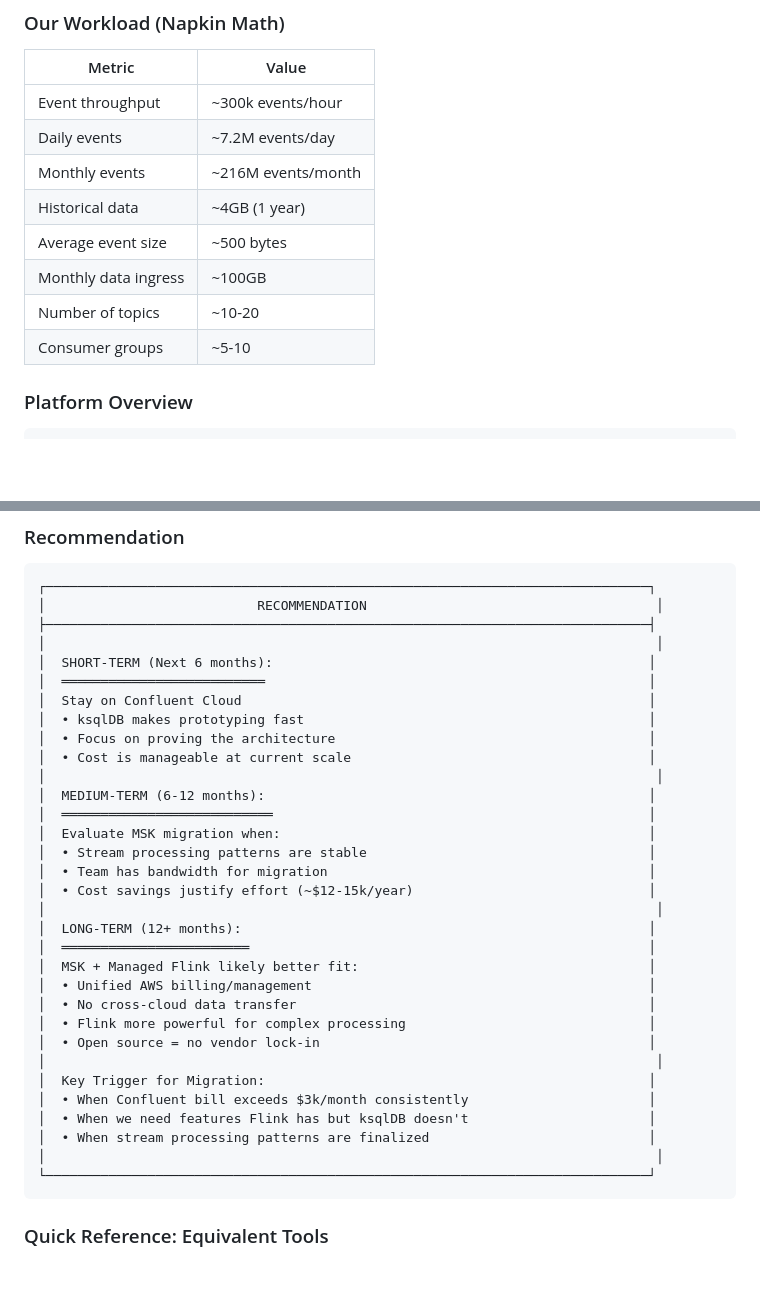
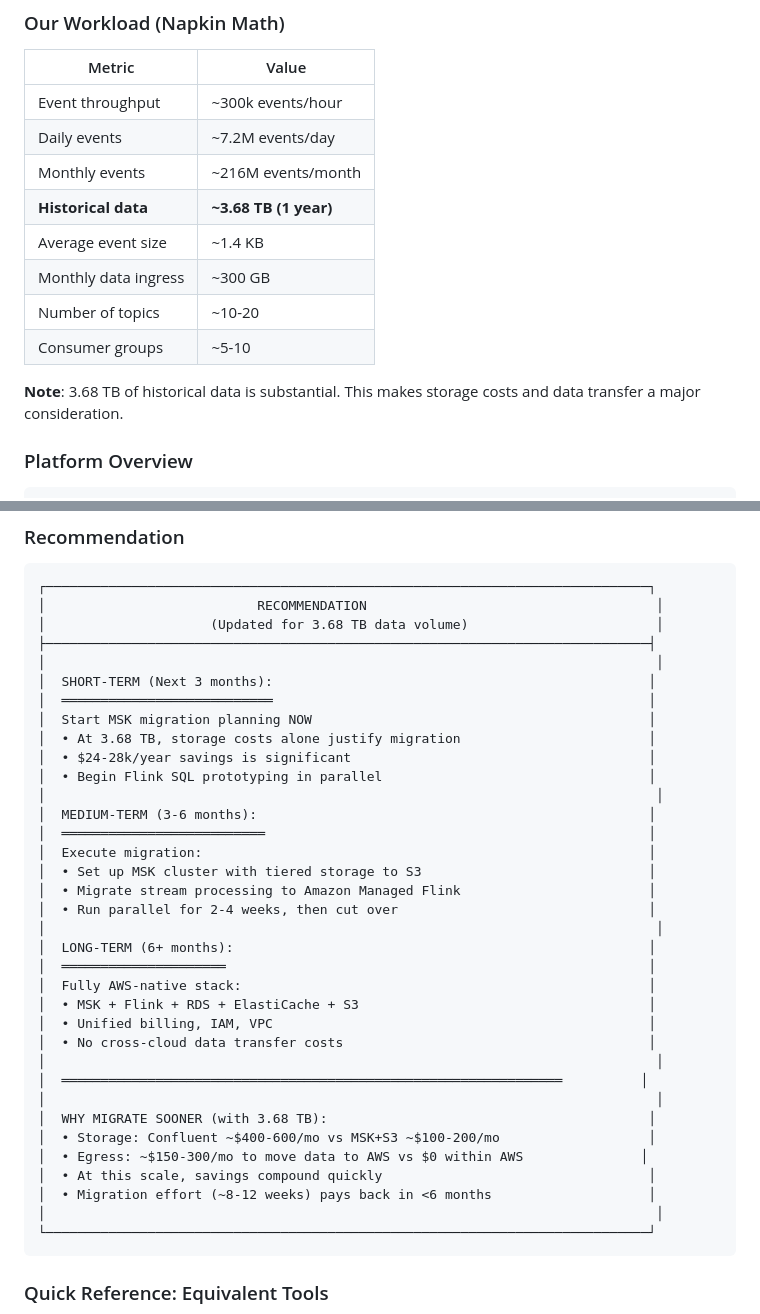
Before and after one commit to portkeys/user_journey, a Markdown page: docs/SYSTEM_DESIGN.md, 2 parts joined by grey strips. GitHub-like rendering; blank space fills up the shorter version.

````diff
--- a/docs/SYSTEM_DESIGN.md
+++ b/docs/SYSTEM_DESIGN.md
@@ -699,11 +699,13 @@ Response:
 | Event throughput | ~300k events/hour |
 | Daily events | ~7.2M events/day |
 | Monthly events | ~216M events/month |
-| Historical data | ~4GB (1 year) |
-| Average event size | ~500 bytes |
-| Monthly data ingress | ~100GB |
+| **Historical data** | **~3.68 TB (1 year)** |
+| Average event size | ~1.4 KB |
+| Monthly data ingress | ~300 GB |
 | Number of topics | ~10-20 |
 | Consumer groups | ~5-10 |
+
+**Note**: 3.68 TB of historical data is substantial. This makes storage costs and data transfer a major consideration.
 
 ### Platform Overview
 
@@ -959,34 +971,37 @@ If we move to MSK, we gain:
 ```
 ┌─────────────────────────────────────────────────────────────────────────────┐
 │                           RECOMMENDATION                                     │
+│                     (Updated for 3.68 TB data volume)                        │
 ├─────────────────────────────────────────────────────────────────────────────┤
 │                                                                              │
-│  SHORT-TERM (Next 6 months):                                                │
+│  SHORT-TERM (Next 3 months):                                                │
+│  ═══════════════════════════                                                │
+│  Start MSK migration planning NOW                                           │
+│  • At 3.68 TB, storage costs alone justify migration                        │
+│  • $24-28k/year savings is significant                                      │
+│  • Begin Flink SQL prototyping in parallel                                  │
+│                                                                              │
+│  MEDIUM-TERM (3-6 months):                                                  │
 │  ══════════════════════════                                                 │
-│  Stay on Confluent Cloud                                                    │
-│  • ksqlDB makes prototyping fast                                            │
-│  • Focus on proving the architecture                                        │
-│  • Cost is manageable at current scale                                      │
+│  Execute migration:                                                         │
+│  • Set up MSK cluster with tiered storage to S3                             │
+│  • Migrate stream processing to Amazon Managed Flink                        │
+│  • Run parallel for 2-4 weeks, then cut over                                │
 │                                                                              │
-│  MEDIUM-TERM (6-12 months):                                                 │
-│  ═══════════════════════════                                                │
-│  Evaluate MSK migration when:                                               │
-│  • Stream processing patterns are stable                                    │
-│  • Team has bandwidth for migration                                         │
-│  • Cost savings justify effort (~$12-15k/year)                              │
+│  LONG-TERM (6+ months):                                                     │
+│  ═════════════════════                                                      │
+│  Fully AWS-native stack:                                                    │
+│  • MSK + Flink + RDS + ElastiCache + S3                                     │
+│  • Unified billing, IAM, VPC                                                │
+│  • No cross-cloud data transfer costs                                       │
 │                                                                              │
-│  LONG-TERM (12+ months):                                                    │
-│  ════════════════════════                                                   │
-│  MSK + Managed Flink likely better fit:                                     │
-│  • Unified AWS billing/management                                           │
-│  • No cross-cloud data transfer                                             │
-│  • Flink more powerful for complex processing                               │
-│  • Open source = no vendor lock-in                                          │
+│  ════════════════════════════════════════════════════════════════          │
 │                                                                              │
-│  Key Trigger for Migration:                                                 │
-│  • When Confluent bill exceeds $3k/month consistently                       │
-│  • When we need features Flink has but ksqlDB doesn't                       │
-│  • When stream processing patterns are finalized                            │
+│  WHY MIGRATE SOONER (with 3.68 TB):                                         │
+│  • Storage: Confluent ~$400-600/mo vs MSK+S3 ~$100-200/mo                   │
+│  • Egress: ~$150-300/mo to move data to AWS vs $0 within AWS               │
+│  • At this scale, savings compound quickly                                  │
+│  • Migration effort (~8-12 weeks) pays back in <6 months                    │
 │                                                                              │
 └─────────────────────────────────────────────────────────────────────────────┘
 ```
````
Also changed, not shown: other parts of docs/SYSTEM_DESIGN.md (+23 -13 lines).
